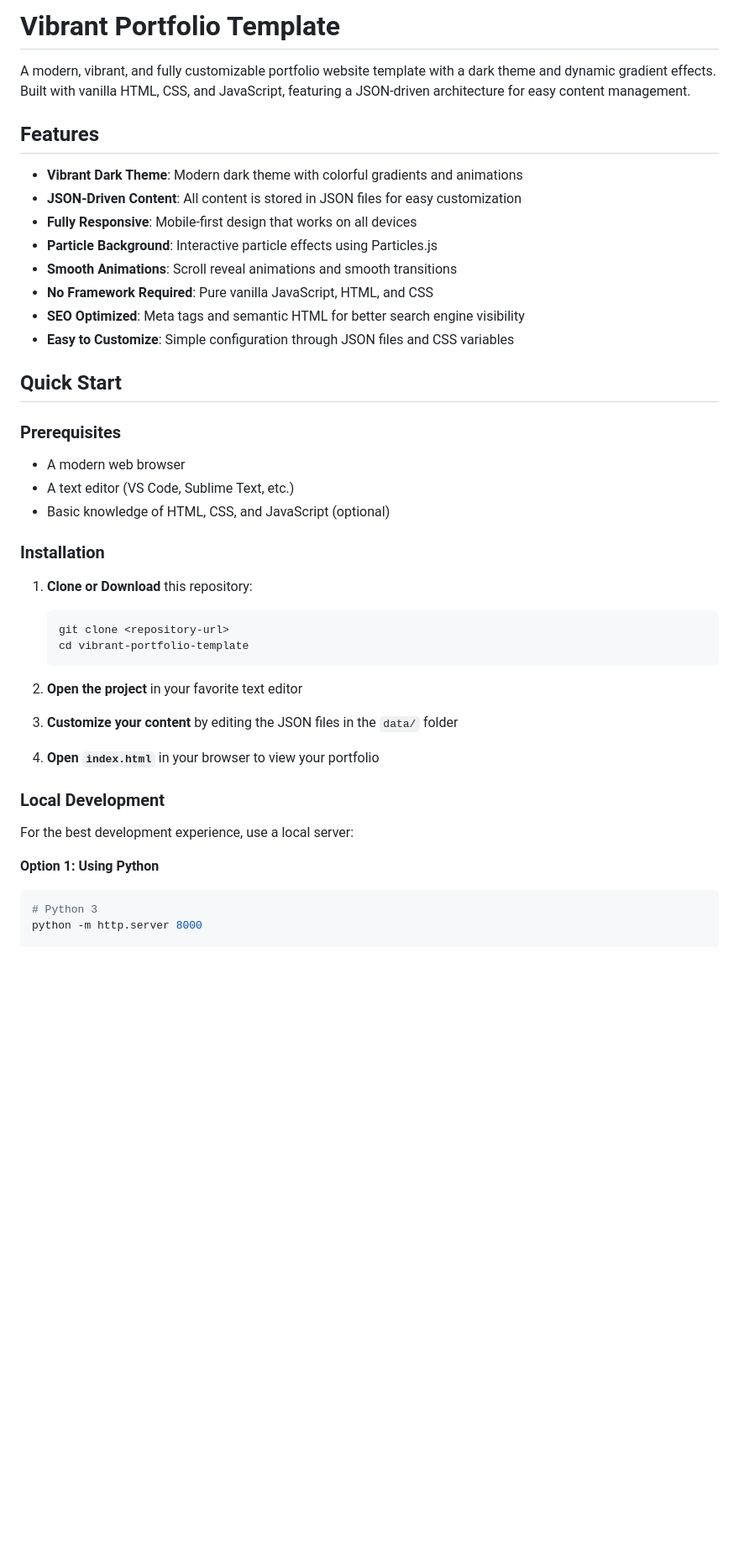
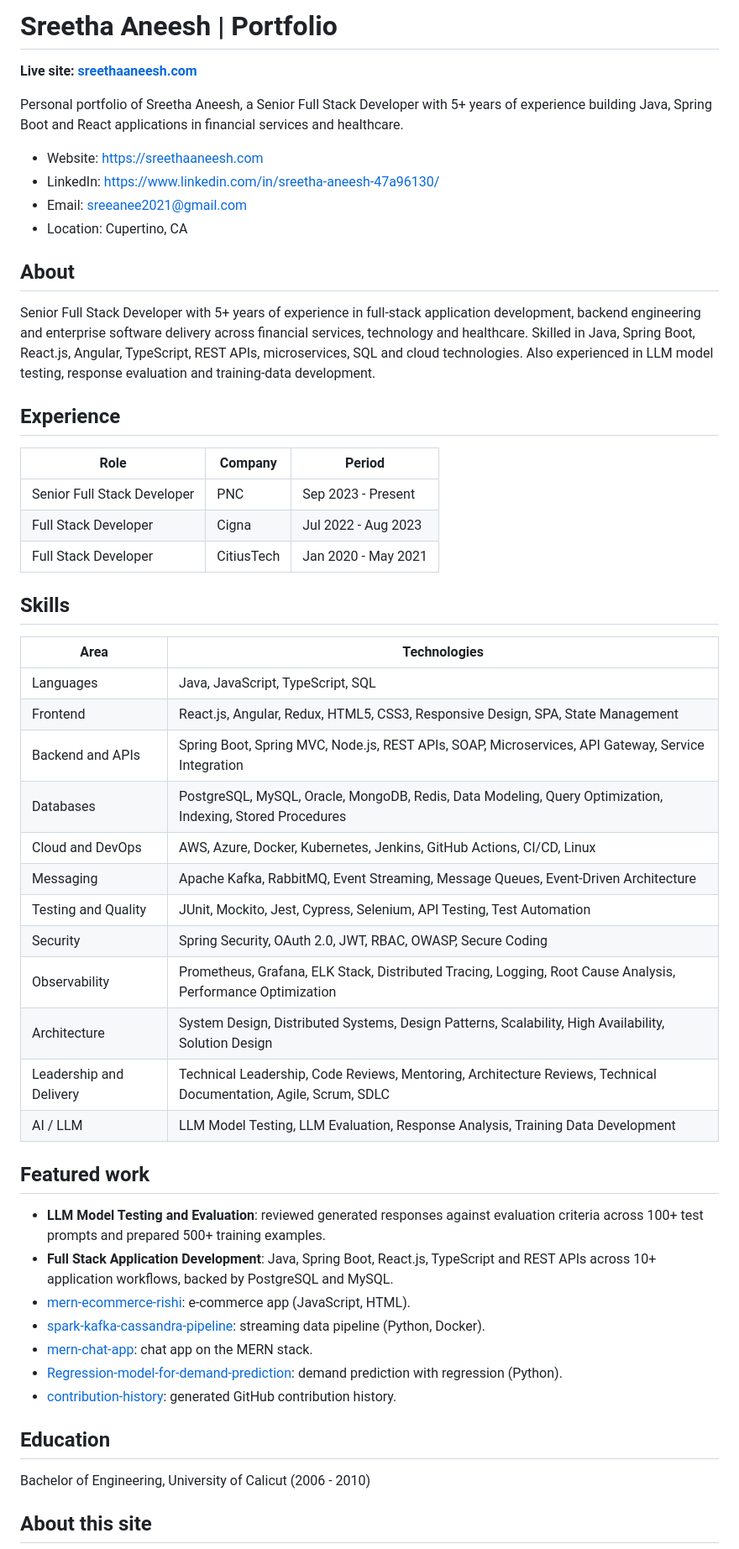
Before and after one commit to sreeanee/sreeanee.github.io, a Markdown page: README.md, the part around one of its changes. Shown at 84% size. Drawn GitHub-style; blank space fills up the shorter version.

Commit message:
Rewrite README with portfolio details and live site link
Co-Authored-By: Claude Sonnet 5 <noreply@anthropic.com>

````diff
--- a/README.md
+++ b/README.md
@@ -1,46 +1,56 @@
-# Vibrant Portfolio Template
+# Sreetha Aneesh | Portfolio
 
-A modern, vibrant, and fully customizable portfolio website template with a dark theme and dynamic gradient effects. Built with vanilla HTML, CSS, and JavaScript, featuring a JSON-driven architecture for easy content management.
+**Live site: [sreethaaneesh.com](https://sreethaaneesh.com)**
 
-## Features
+Personal portfolio of Sreetha Aneesh, a Senior Full Stack Developer with 5+ years of experience building Java, Spring Boot and React applications in financial services and healthcare.
 
-- **Vibrant Dark Theme**: Modern dark theme with colorful gradients and animations
-- **JSON-Driven Content**: All content is stored in JSON files for easy customization
-- **Fully Responsive**: Mobile-first design that works on all devices
-- **Particle Background**: Interactive particle effects using Particles.js
-- **Smooth Animations**: Scroll reveal animations and smooth transitions
-- **No Framework Required**: Pure vanilla JavaScript, HTML, and CSS
-- **SEO Optimized**: Meta tags and semantic HTML for better search engine visibility
-- **Easy to Customize**: Simple configuration through JSON files and CSS variables
+- Website: https://sreethaaneesh.com
+- LinkedIn: https://www.linkedin.com/in/sreetha-aneesh-47a96130/
+- Email: sreeanee2021@gmail.com
+- Location: Cupertino, CA
 
-## Quick Start
+## About
 
-### Prerequisites
+Senior Full Stack Developer with 5+ years of experience in full-stack application development, backend engineering and enterprise software delivery across financial services, technology and healthcare. Skilled in Java, Spring Boot, React.js, Angular, TypeScript, REST APIs, microservices, SQL and cloud technologies. Also experienced in LLM model testing, response evaluation and training-data development.
 
-- A modern web browser
-- A text editor (VS Code, Sublime Text, etc.)
-- Basic knowledge of HTML, CSS, and JavaScript (optional)
+## Experience
 
-### Installation
+| Role | Company | Period |
+| --- | --- | --- |
+| Senior Full Stack Developer | PNC | Sep 2023 - Present |
+| Full Stack Developer | Cigna | Jul 2022 - Aug 2023 |
+| Full Stack Developer | CitiusTech | Jan 2020 - May 2021 |
 
-1. **Clone or Download** this repository:
-   ```bash
-   git clone <repository-url>
-   cd vibrant-portfolio-template
-   ```
+## Skills
 
-2. **Open the project** in your favorite text editor
+| Area | Technologies |
+| --- | --- |
+| Languages | Java, JavaScript, TypeScript, SQL |
+| Frontend | React.js, Angular, Redux, HTML5, CSS3, Responsive Design, SPA, State Management |
+| Backend and APIs | Spring Boot, Spring MVC, Node.js, REST APIs, SOAP, Microservices, API Gateway, Service Integration |
+| Databases | PostgreSQL, MySQL, Oracle, MongoDB, Redis, Data Modeling, Query Optimization, Indexing, Stored Procedures |
+| Cloud and DevOps | AWS, Azure, Docker, Kubernetes, Jenkins, GitHub Actions, CI/CD, Linux |
+| Messaging | Apache Kafka, RabbitMQ, Event Streaming, Message Queues, Event-Driven Architecture |
+| Testing and Quality | JUnit, Mockito, Jest, Cypress, Selenium, API Testing, Test Automation |
+| Security | Spring Security, OAuth 2.0, JWT, RBAC, OWASP, Secure Coding |
+| Observability | Prometheus, Grafana, ELK Stack, Distributed Tracing, Logging, Root Cause Analysis, Performance Optimization |
+| Architecture | System Design, Distributed Systems, Design Patterns, Scalability, High Availability, Solution Design |
+| Leadership and Delivery | Technical Leadership, Code Reviews, Mentoring, Architecture Reviews, Technical Documentation, Agile, Scrum, SDLC |
+| AI / LLM | LLM Model Testing, LLM Evaluation, Response Analysis, Training Data Development |
 
-3. **Customize your content** by editing the JSON files in the `data/` folder
+## Featured work
 
-4. **Open `index.html`** in your browser to view your portfolio
+- **LLM Model Testing and Evaluation**: reviewed generated responses against evaluation criteria across 100+ test prompts and prepared 500+ training examples.
+- **Full Stack Application Development**: Java, Spring Boot, React.js, TypeScript and REST APIs across 10+ application workflows, backed by PostgreSQL and MySQL.
+- [mern-ecommerce-rishi](https://github.com/sreeanee/mern-ecommerce-rishi): e-commerce app (JavaScript, HTML).
+- [spark-kafka-cassandra-pipeline](https://github.com/sreeanee/spark-kafka-cassandra-pipeline): streaming data pipeline (Python, Docker).
+- [mern-chat-app](https://github.com/sreeanee/mern-chat-app): chat app on the MERN stack.
+- [Regression-model-for-demand-prediction](https://github.com/sreeanee/Regression-model-for-demand-prediction): demand prediction with regression (Python).
+- [contribution-history](https://github.com/sreeanee/contribution-history): generated GitHub contribution history.
 
-### Local Development
+## Education
 
-For the best development experience, use a local server:
+Bachelor of Engineering, University of Calicut (2006 - 2010)
 
-**Option 1: Using Python**
-```bash
-# Python 3
-python -m http.server 8000
+## About this site
 
````
Also changed, not shown: other parts of README.md (+38 -271 lines).
